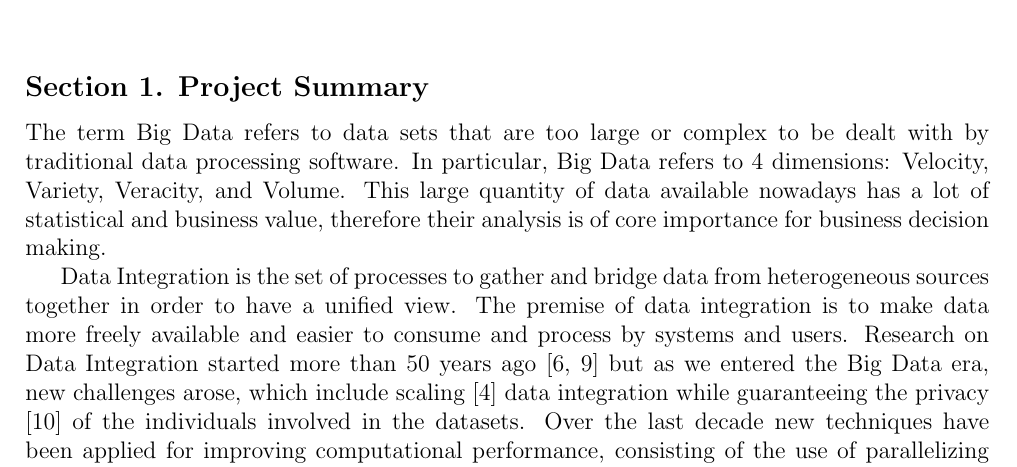
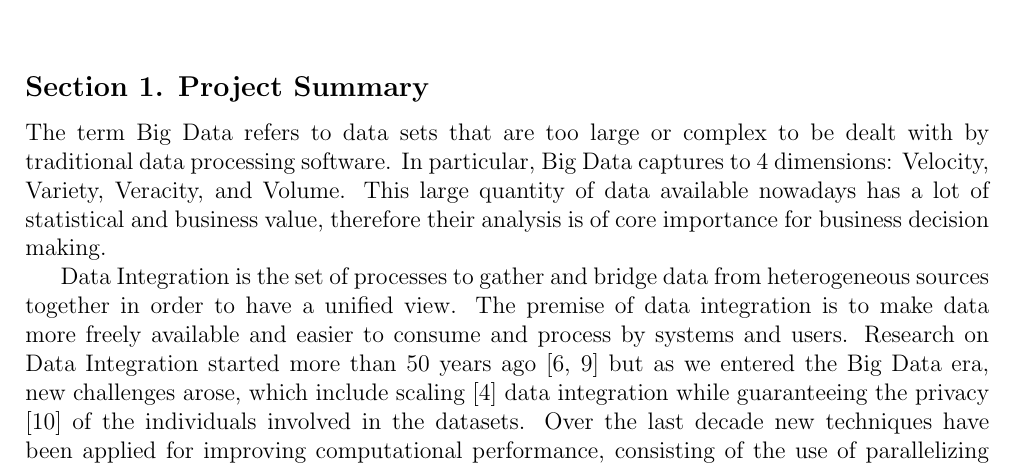
Before and after one commit to eferos93/dpp-fabrici, a LaTeX document (doctoral_project_plan.tex): part of page 1 of 9, cut so that both start at the same text. Compiled offline with pdfLaTeX.

Commit message:
small correction

```diff
--- a/doctoral_project_plan.tex
+++ b/doctoral_project_plan.tex
@@ -72,7 +72,7 @@ Thesis Title \\ First Name Last Name \\
 
 \subsection*{Section 1. Project Summary}
 The term Big Data refers to data sets that are too large or complex to be dealt with by traditional data processing software.
-In particular, Big Data refers to 4 dimensions: Velocity, Variety, Veracity, and Volume. This large quantity of data available nowadays has
+In particular, Big Data captures to 4 dimensions: Velocity, Variety, Veracity, and Volume. This large quantity of data available nowadays has
 a lot of statistical and business value, therefore their analysis is of core importance for business decision making.
 
 Data Integration is the set of processes to gather and bridge data from heterogeneous sources together in order to
```
Also changed, not shown: doctoral_project_plan.pdf.
